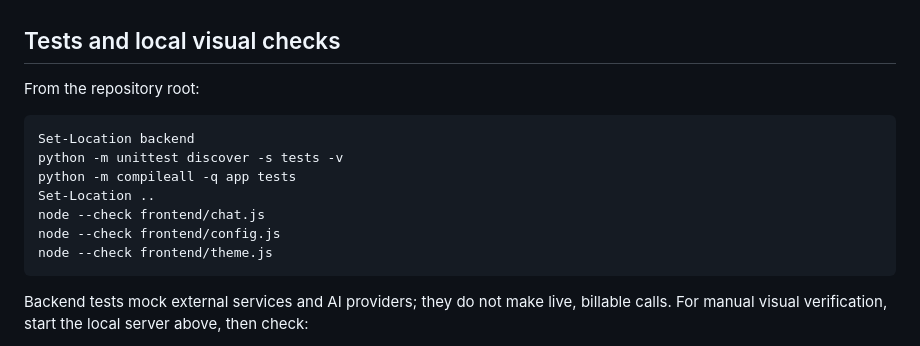
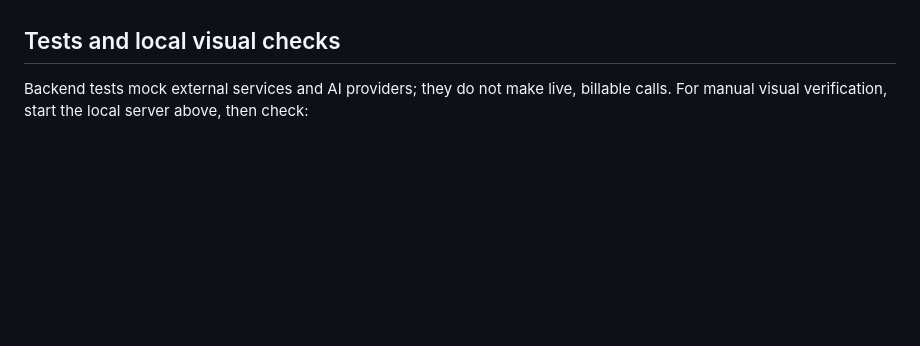
Before and after one commit to Rishi10898/Auckland-Explorer-AI-Agent, a Markdown page: README.md, the part around the change. GitHub-like rendering; blank space fills up the shorter version.

````diff
--- a/README.md
+++ b/README.md
@@ -33,18 +33,6 @@ Run these commands from the `backend` directory. Open `http://127.0.0.1:8000/cha
 
 ## Tests and local visual checks
 
-From the repository root:
-
-```powershell
-Set-Location backend
-python -m unittest discover -s tests -v
-python -m compileall -q app tests
-Set-Location ..
-node --check frontend/chat.js
-node --check frontend/config.js
-node --check frontend/theme.js
-```
-
 Backend tests mock external services and AI providers; they do not make live, billable calls. For manual visual verification, start the local server above, then check:
 
 1. The chat layout, theme picker, keyboard focus, and responsive controls.
````
